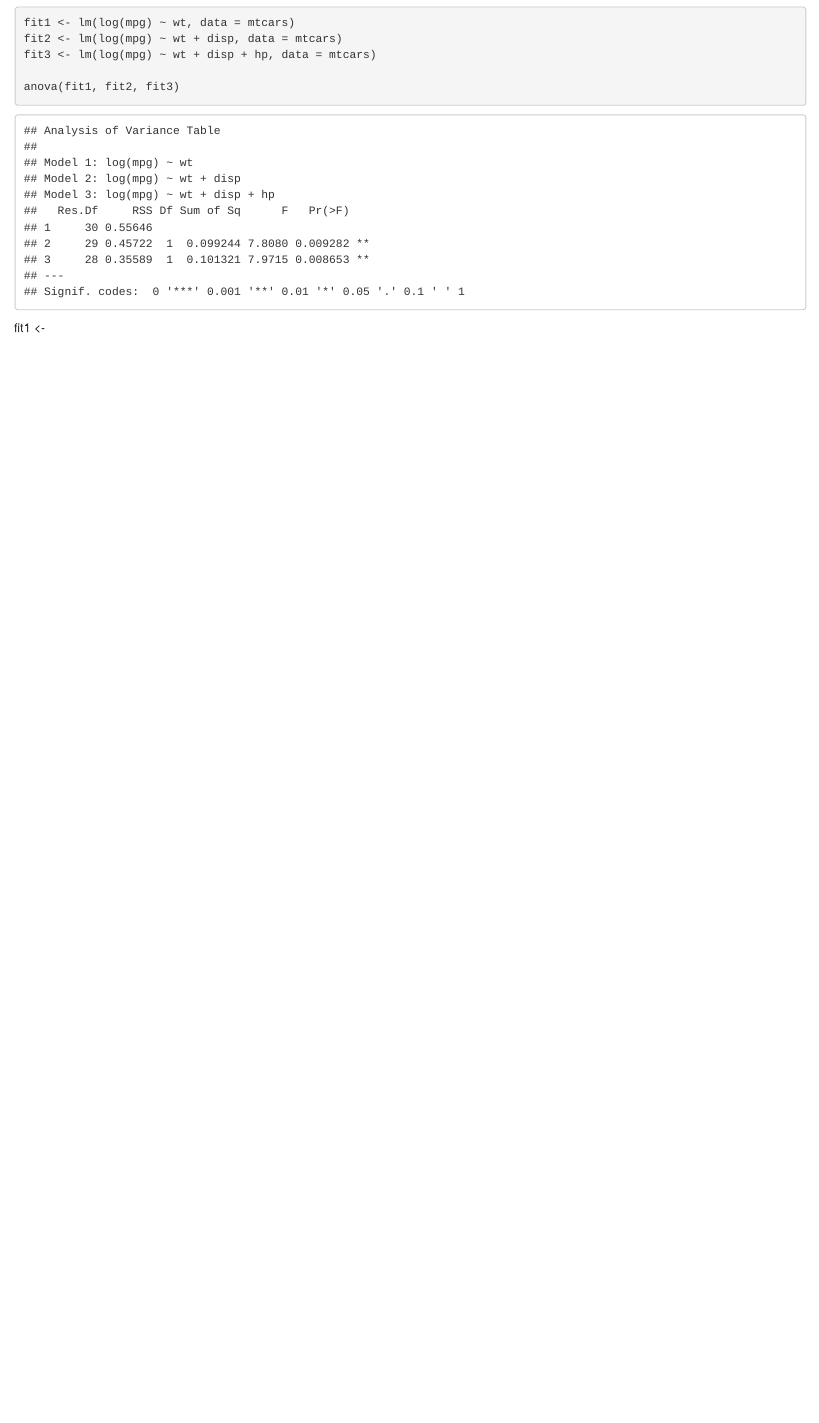
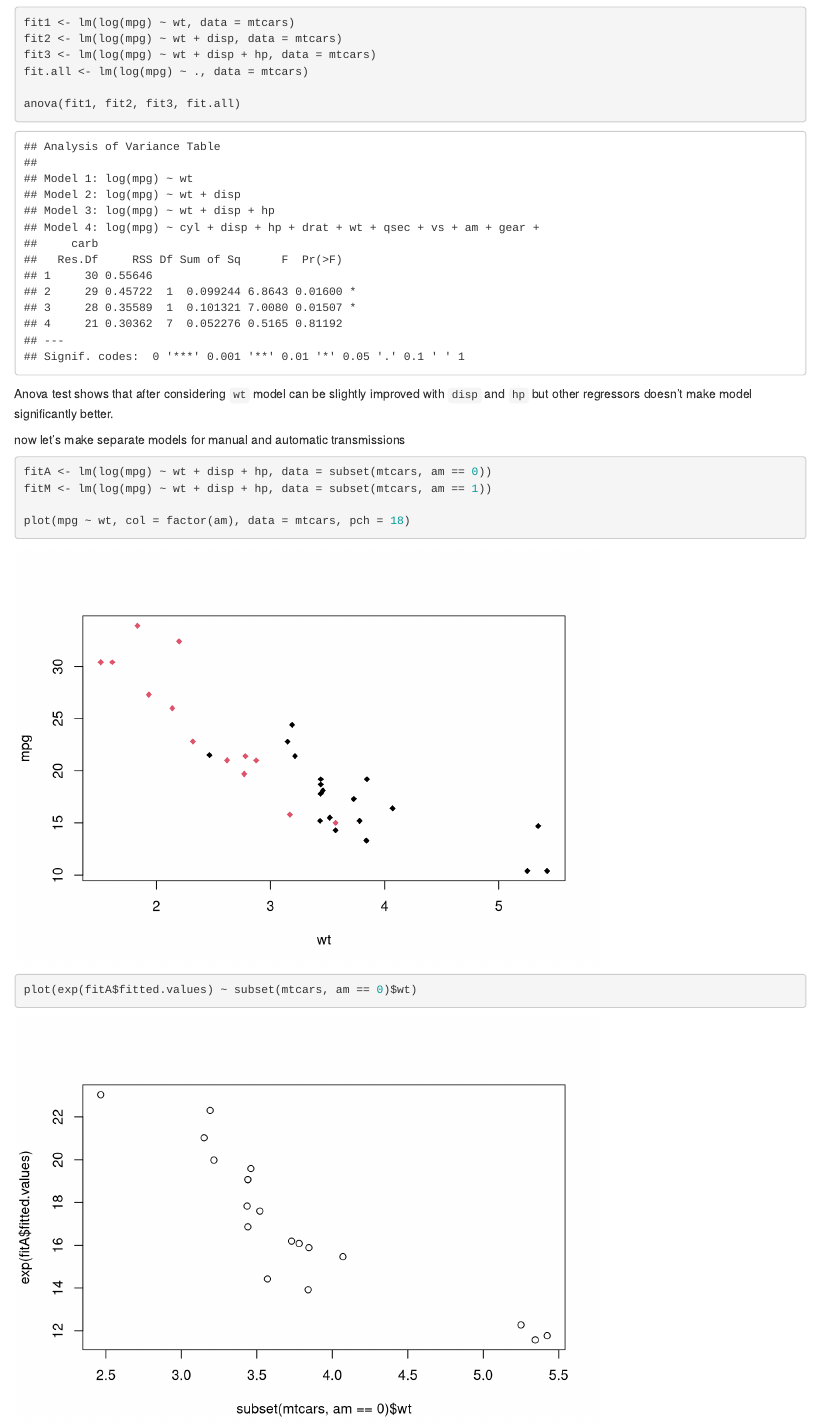
Before and after one commit to EvgenyPetrovsky/coursera-data-science-spec, an R Markdown document (07 regression-models/course-project/mtcars.Rmd): the page in a window 1100 px wide, from 7780 px down. Rendered offline with R 4.5, knitr and Pandoc, with nearby package versions.

Commit message:
separate models for A and M

````diff
--- a/07 regression-models/course-project/mtcars.Rmd
+++ b/07 regression-models/course-project/mtcars.Rmd
@@ -83,7 +83,19 @@ Let's build models that involve transmission type (`am`), displacement (`disp`)
 fit1 <- lm(log(mpg) ~ wt, data = mtcars)
 fit2 <- lm(log(mpg) ~ wt + disp, data = mtcars)
 fit3 <- lm(log(mpg) ~ wt + disp + hp, data = mtcars)
+fit.all <- lm(log(mpg) ~ ., data = mtcars)
 
-anova(fit1, fit2, fit3)
+anova(fit1, fit2, fit3, fit.all)
 ```
-fit1 <-
+
+Anova test shows that after considering `wt` model can be slightly improved with `disp` and `hp` but other regressors doesn't make model significantly better.
+
+now let's make separate models for manual and automatic transmissions
+
+```{r am-models}
+fitA <- lm(log(mpg) ~ wt + disp + hp, data = subset(mtcars, am == 0))
+fitM <- lm(log(mpg) ~ wt + disp + hp, data = subset(mtcars, am == 1))
+
+plot(mpg ~ wt, col = factor(am), data = mtcars, pch = 18)
+plot(exp(fitA$fitted.values) ~ subset(mtcars, am == 0)$wt)
+```
````
